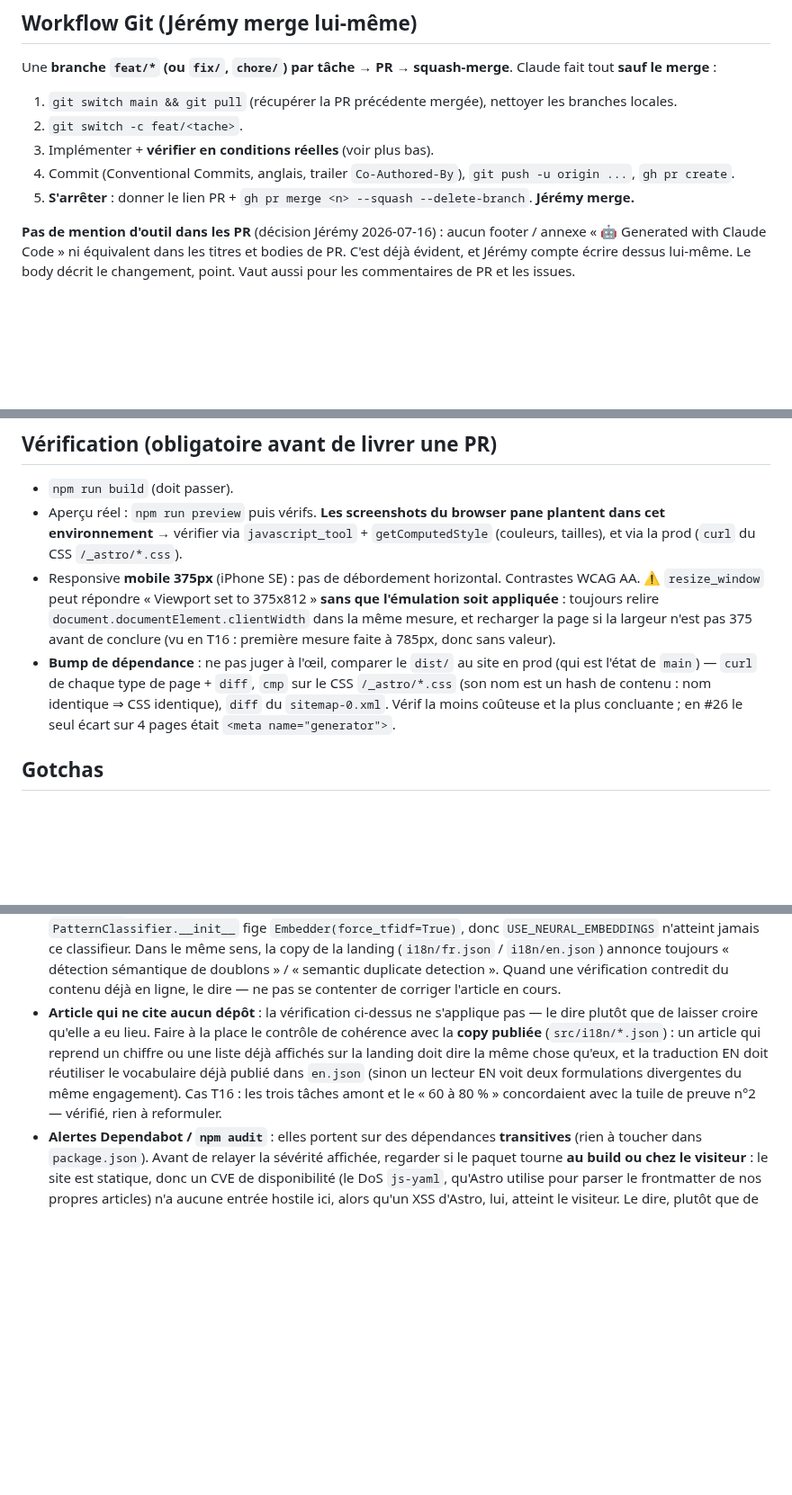
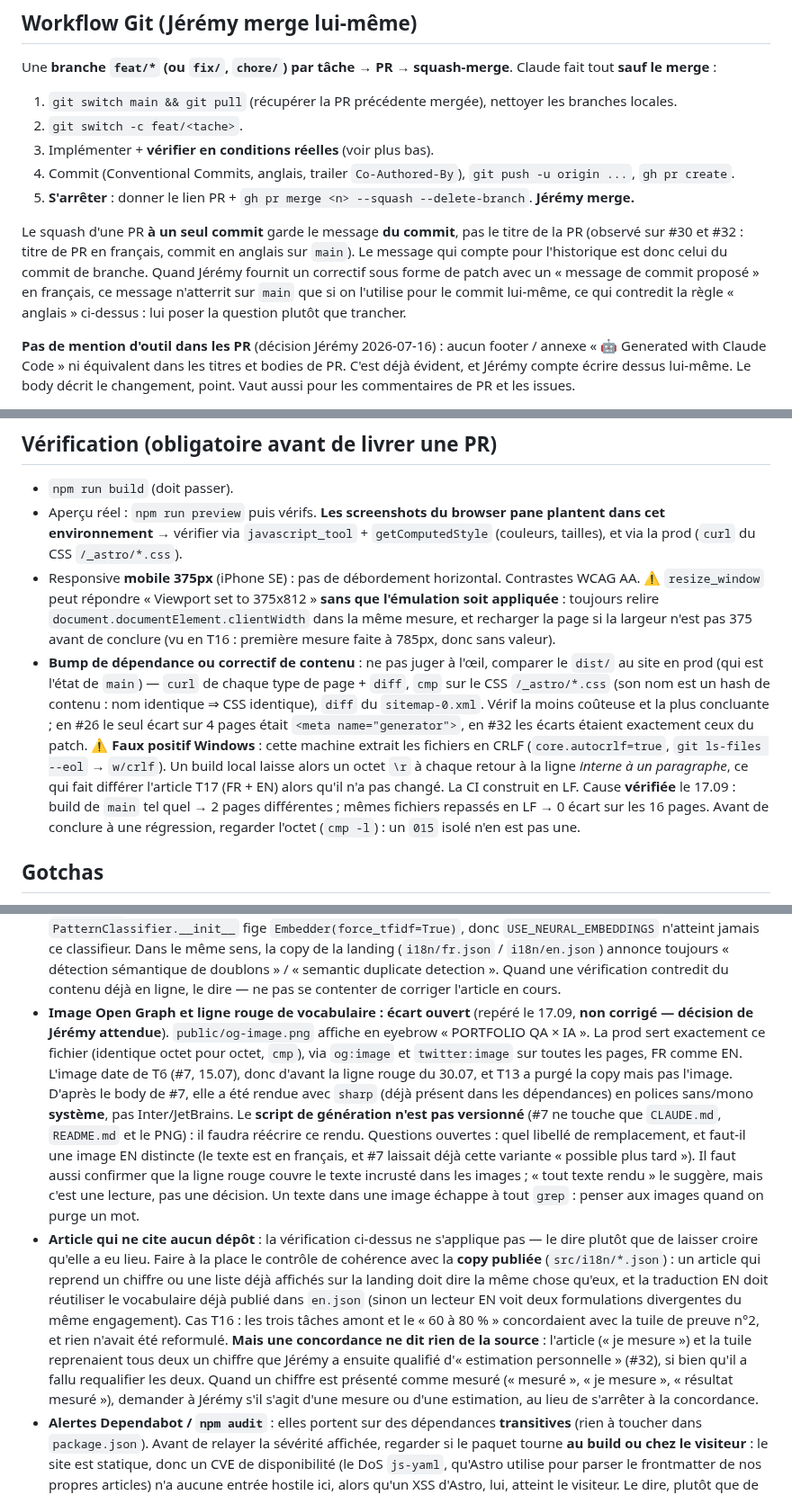
Before and after one commit to BazanJeremy/bazanjeremy.github.io, a Markdown page: CLAUDE.md, 3 parts joined by grey strips. Shown at 90% size. Drawn GitHub-style; blank space fills up the shorter version.

Commit message:
docs(handoff): record the proof-figures fix and two open points (#33)
- Add the #32 row: estimated proof figures swapped for two facts
  supplied by Jeremy, articles relabelled as estimates, changed
  heading anchors, unsourced sentence removed.
- Rewrite the T16 row and gotcha that pointed at a proof tile which
  no longer exists; note that agreement between two texts says
  nothing about where the figure comes from.
- Document the Windows CRLF false positive when diffing dist/ against
  production, with the check that confirmed its cause.
- Record the open og-image.png discrepancy (banned word still
  rendered in the Open Graph card) and that single-commit squashes
  keep the commit message, not the PR title.

Co-authored-by: Claude Opus 5 <noreply@anthropic.com>

```diff
--- a/CLAUDE.md
+++ b/CLAUDE.md
@@ -68,6 +69,13 @@ Une **branche `feat/*` (ou `fix/`, `chore/`) par tâche → PR → squash-merge*
 4. Commit (Conventional Commits, anglais, trailer `Co-Authored-By`), `git push -u origin ...`,
    `gh pr create`.
 5. **S'arrêter** : donner le lien PR + `gh pr merge <n> --squash --delete-branch`. **Jérémy merge.**
+
+Le squash d'une PR **à un seul commit** garde le message **du commit**, pas le titre de la PR
+(observé sur #30 et #32 : titre de PR en français, commit en anglais sur `main`). Le message
+qui compte pour l'historique est donc celui du commit de branche. Quand Jérémy fournit un
+correctif sous forme de patch avec un « message de commit proposé » en français, ce message
+n'atterrit sur `main` que si on l'utilise pour le commit lui-même, ce qui contredit la règle
+« anglais » ci-dessus : lui poser la question plutôt que trancher.
 
 **Pas de mention d'outil dans les PR** (décision Jérémy 2026-07-16) : aucun footer / annexe
 « 🤖 Generated with Claude Code » ni équivalent dans les titres et bodies de PR. C'est déjà
@@ -85,11 +93,17 @@ Vaut aussi pour les commentaires de PR et les issues.
   appliquée** : toujours relire `document.documentElement.clientWidth` dans la même mesure,
   et recharger la page si la largeur n'est pas 375 avant de conclure (vu en T16 : première
   mesure faite à 785px, donc sans valeur).
-- **Bump de dépendance** : ne pas juger à l'œil, comparer le `dist/` au site en prod (qui est
-  l'état de `main`) — `curl` de chaque type de page + `diff`, `cmp` sur le CSS `/_astro/*.css`
-  (son nom est un hash de contenu : nom identique ⇒ CSS identique), `diff` du `sitemap-0.xml`.
-  Vérif la moins coûteuse et la plus concluante ; en #26 le seul écart sur 4 pages était
-  `<meta name="generator">`.
+- **Bump de dépendance ou correctif de contenu** : ne pas juger à l'œil, comparer le `dist/`
+  au site en prod (qui est l'état de `main`) — `curl` de chaque type de page + `diff`, `cmp` sur
+  le CSS `/_astro/*.css` (son nom est un hash de contenu : nom identique ⇒ CSS identique), `diff`
+  du `sitemap-0.xml`. Vérif la moins coûteuse et la plus concluante ; en #26 le seul écart sur
+  4 pages était `<meta name="generator">`, en #32 les écarts étaient exactement ceux du patch.
+  ⚠️ **Faux positif Windows** : cette machine extrait les fichiers en CRLF (`core.autocrlf=true`,
+  `git ls-files --eol` → `w/crlf`). Un build local laisse alors un octet `\r` à chaque retour à
+  la ligne *interne à un paragraphe*, ce qui fait différer l'article T17 (FR + EN) alors qu'il
+  n'a pas changé. La CI construit en LF. Cause **vérifiée** le 17.09 : build de `main` tel
+  quel → 2 pages différentes ; mêmes fichiers repassés en LF → 0 écart sur les 16 pages. Avant
+  de conclure à une régression, regarder l'octet (`cmp -l`) : un `015` isolé n'en est pas une.
 
 ## Gotchas
 
@@ -124,13 +138,30 @@ Vaut aussi pour les commentaires de PR et les issues.
   (`i18n/fr.json` / `i18n/en.json`) annonce toujours « détection sémantique de doublons » /
   « semantic duplicate detection ». Quand une vérification contredit du contenu déjà en ligne, le dire —
   ne pas se contenter de corriger l'article en cours.
+- **Image Open Graph et ligne rouge de vocabulaire : écart ouvert** (repéré le 17.09, **non corrigé —
+  décision de Jérémy attendue**). `public/og-image.png` affiche en eyebrow « PORTFOLIO QA × IA ».
+  La prod sert exactement ce fichier (identique octet pour octet, `cmp`), via `og:image` et
+  `twitter:image` sur toutes les pages, FR comme EN. L'image date de T6 (#7, 15.07), donc d'avant
+  la ligne rouge du 30.07, et T13 a purgé la copy mais pas l'image.
+  D'après le body de #7, elle a été rendue avec `sharp` (déjà présent dans les dépendances) en polices
+  sans/mono **système**, pas Inter/JetBrains. Le **script de génération n'est pas versionné** (#7 ne
+  touche que `CLAUDE.md`, `README.md` et le PNG) : il faudra réécrire ce rendu. Questions ouvertes : quel
+  libellé de remplacement, et faut-il une image EN distincte (le texte est en français, et #7 laissait
+  déjà cette variante « possible plus tard »). Il faut aussi confirmer que la ligne rouge couvre le
+  texte incrusté dans les images ; « tout texte rendu » le suggère, mais c'est une lecture, pas une
+  décision. Un texte dans une image échappe à tout `grep` : penser aux images quand on purge un mot.
 - **Article qui ne cite aucun dépôt** : la vérification ci-dessus ne s'applique pas — le dire
   plutôt que de laisser croire qu'elle a eu lieu. Faire à la place le contrôle de cohérence
   avec la **copy publiée** (`src/i18n/*.json`) : un article qui reprend un chiffre ou une
   liste déjà affichés sur la landing doit dire la même chose qu'eux, et la traduction EN doit
   réutiliser le vocabulaire déjà publié dans `en.json` (sinon un lecteur EN voit deux
   formulations divergentes du même engagement). Cas T16 : les trois tâches amont et le
-  « 60 à 80 % » concordaient avec la tuile de preuve n°2 — vérifié, rien à reformuler.
+  « 60 à 80 % » concordaient avec la tuile de preuve n°2, et rien n'avait été reformulé.
+  **Mais une concordance ne dit rien de la source** : l'article (« je mesure ») et la tuile
+  reprenaient tous deux un chiffre que Jérémy a ensuite qualifié d'« estimation
+  personnelle » (#32), si bien qu'il a fallu requalifier les deux. Quand un chiffre est
+  présenté comme mesuré (« mesuré », « je mesure », « résultat mesuré »), demander à Jérémy
+  s'il s'agit d'une mesure ou d'une estimation, au lieu de s'arrêter à la concordance.
 - **Alertes Dependabot / `npm audit`** : elles portent sur des dépendances **transitives**
   (rien à toucher dans `package.json`). Avant de relayer la sévérité affichée, regarder si le
   paquet tourne **au build ou chez le visiteur** : le site est statique, donc un CVE de
```
Also changed, not shown: other parts of CLAUDE.md (+2 -1 lines).
